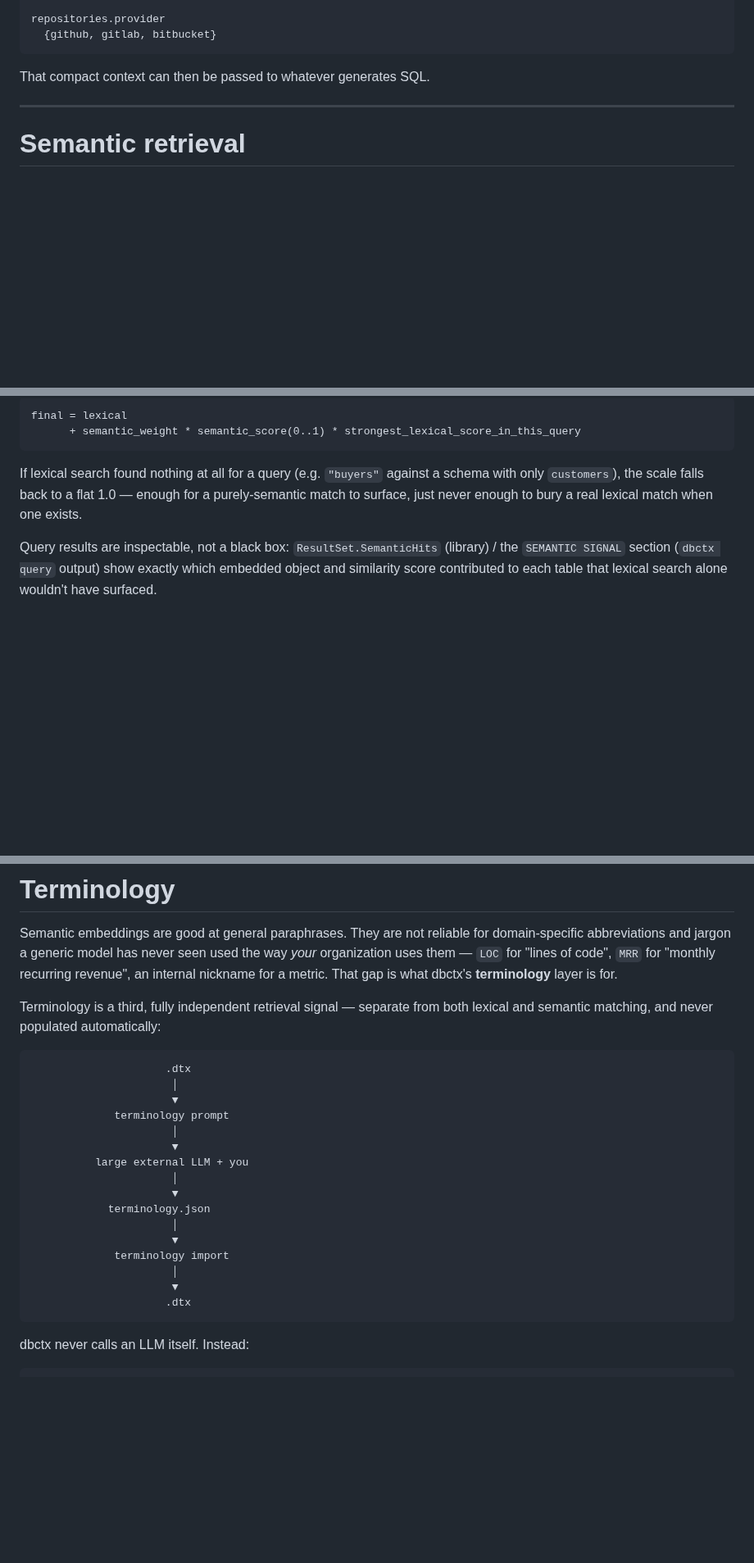
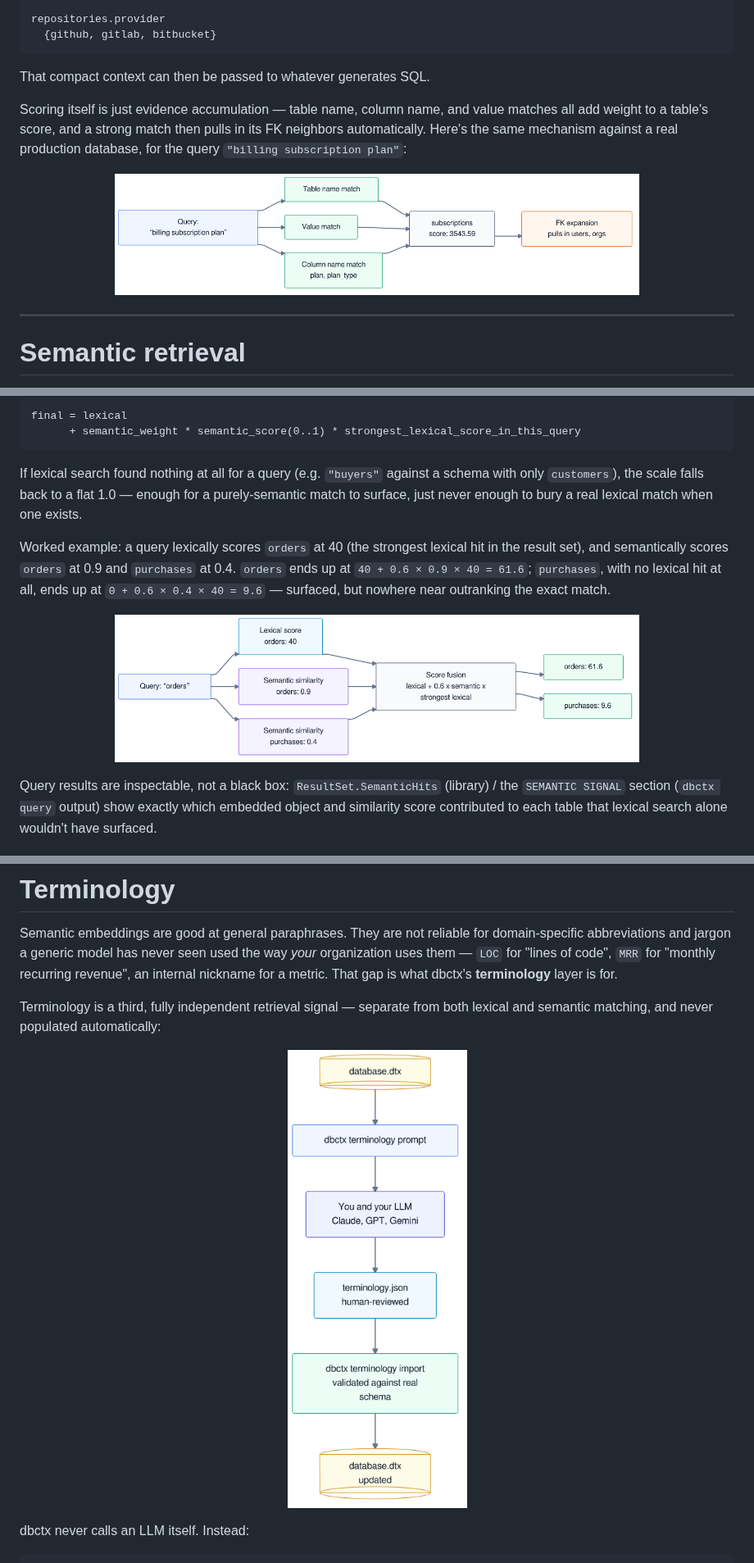
Before and after one commit to HexmosTech/git-lrc, a Markdown page: README.md, 3 parts joined by grey strips. Shown at 82% size. GitHub-like rendering; pictures changed too: media/diagram-scoring.png (added), media/diagram-semantic.png (added), media/diagram-terminology.png (added); blank space fills up the shorter version.

````diff
--- a/README.md
+++ b/README.md
@@ -791,6 +770,10 @@ repositories.provider
 
 That compact context can then be passed to whatever generates SQL.
 
+Scoring itself is just evidence accumulation — table name, column name, and value matches all add weight to a table's score, and a strong match then pulls in its FK neighbors automatically. Here's the same mechanism against a real production database, for the query `"billing subscription plan"`:
+
+<p align="center"><img src="media/diagram-scoring.png" width="640" alt="Diagram: table name, column name, and value matches accumulate into a score for the subscriptions table, which then triggers FK expansion into users and orgs"></p>
+
 ---
 
 # Semantic retrieval
@@ -836,6 +819,10 @@ final = lexical
 
 If lexical search found nothing at all for a query (e.g. `"buyers"` against a schema with only `customers`), the scale falls back to a flat 1.0 — enough for a purely-semantic match to surface, just never enough to bury a real lexical match when one exists.
 
+Worked example: a query lexically scores `orders` at 40 (the strongest lexical hit in the result set), and semantically scores `orders` at 0.9 and `purchases` at 0.4. `orders` ends up at `40 + 0.6 × 0.9 × 40 = 61.6`; `purchases`, with no lexical hit at all, ends up at `0 + 0.6 × 0.4 × 40 = 9.6` — surfaced, but nowhere near outranking the exact match.
+
+<p align="center"><img src="media/diagram-semantic.png" width="640" alt="Diagram: lexical and semantic scores for orders and purchases fuse into final scores of 61.6 and 9.6"></p>
+
 Query results are inspectable, not a black box: `ResultSet.SemanticHits` (library) / the `SEMANTIC SIGNAL` section (`dbctx query` output) show exactly which embedded object and similarity score contributed to each table that lexical search alone wouldn't have surfaced.
 
 ### Model & distribution
@@ -859,24 +846,7 @@ Semantic embeddings are good at general paraphrases. They are not reliable for d
 
 Terminology is a third, fully independent retrieval signal — separate from both lexical and semantic matching, and never populated automatically:
 
-```text
-                     .dtx
-                      │
-                      ▼
-             terminology prompt
-                      │
-                      ▼
-          large external LLM + you
-                      │
-                      ▼
-            terminology.json
-                      │
-                      ▼
-             terminology import
-                      │
-                      ▼
-                     .dtx
-```
+<p align="center"><img src="media/diagram-terminology.png" width="320" alt="Diagram: database.dtx to terminology prompt to you and your LLM to terminology.json to validated import back into database.dtx"></p>
 
 dbctx never calls an LLM itself. Instead:
 
````
Also changed, not shown: other parts of README.md (+19 -58 lines), media/architecture.png (added), media/diagram-jsonb.png (added).
